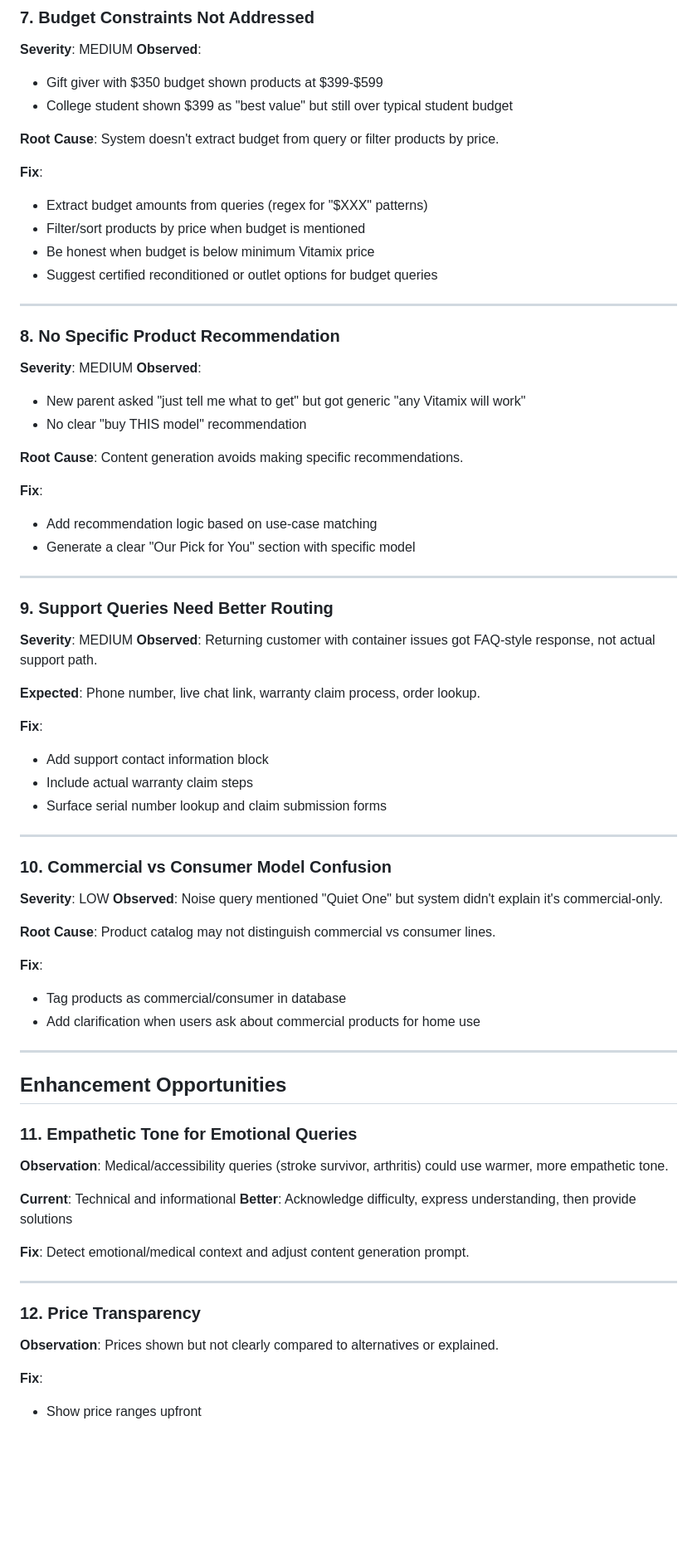
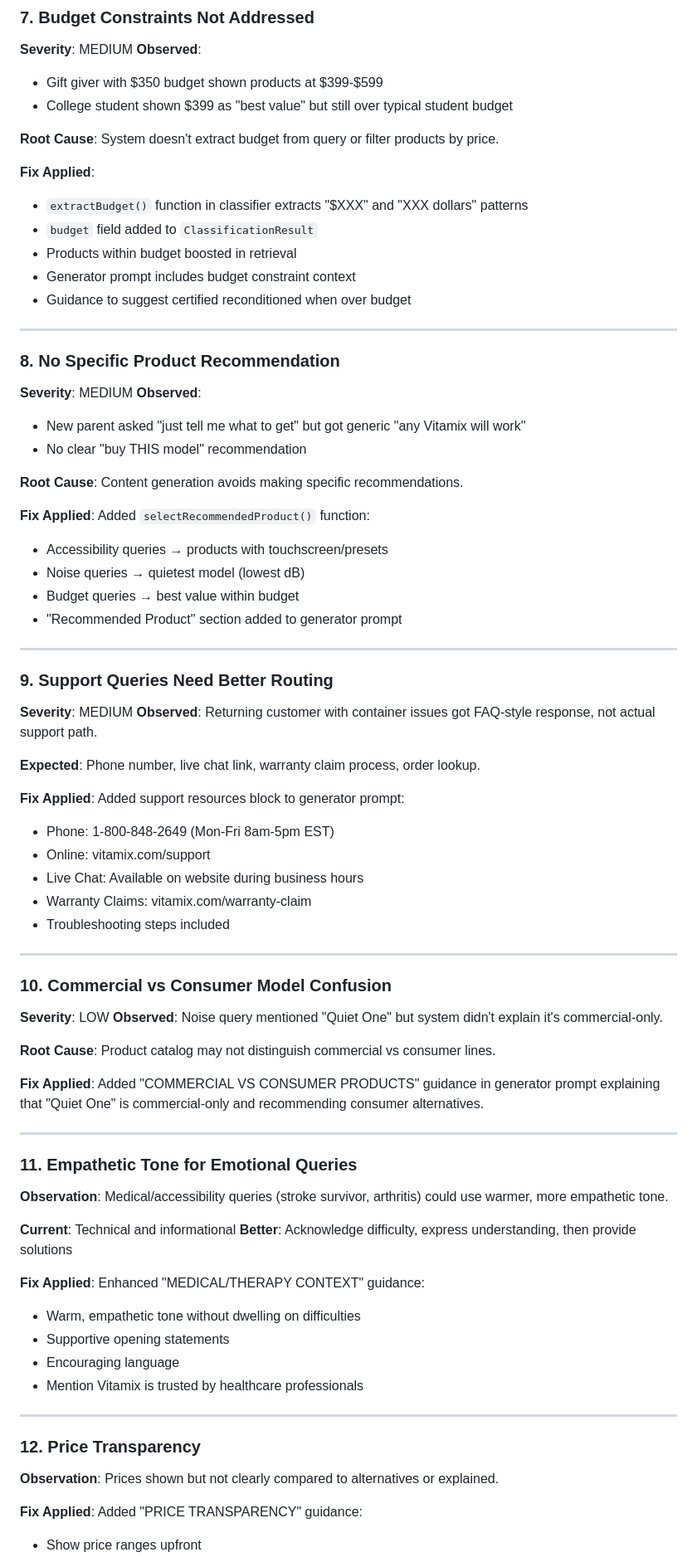
Before and after one commit to paolomoz/pagepoof, a Markdown page: workers/pagepoof-api/QUERY_ANALYSIS.md, the part around one of its changes. Shown at 83% size. Rendered like a GitHub page; blank space fills up the shorter version.

```diff
--- a/workers/pagepoof-api/QUERY_ANALYSIS.md
+++ b/workers/pagepoof-api/QUERY_ANALYSIS.md
@@ -112,11 +151,12 @@ Tested 9 representative queries covering diverse customer personas:
 
 **Root Cause**: System doesn't extract budget from query or filter products by price.
 
-**Fix**:
-- Extract budget amounts from queries (regex for "$XXX" patterns)
-- Filter/sort products by price when budget is mentioned
-- Be honest when budget is below minimum Vitamix price
-- Suggest certified reconditioned or outlet options for budget queries
+**Fix Applied**:
+- `extractBudget()` function in classifier extracts "$XXX" and "XXX dollars" patterns
+- `budget` field added to `ClassificationResult`
+- Products within budget boosted in retrieval
+- Generator prompt includes budget constraint context
+- Guidance to suggest certified reconditioned when over budget
 
 ---
 
@@ -128,9 +168,11 @@ Tested 9 representative queries covering diverse customer personas:
 
 **Root Cause**: Content generation avoids making specific recommendations.
 
-**Fix**:
-- Add recommendation logic based on use-case matching
-- Generate a clear "Our Pick for You" section with specific model
+**Fix Applied**: Added `selectRecommendedProduct()` function:
+- Accessibility queries → products with touchscreen/presets
+- Noise queries → quietest model (lowest dB)
+- Budget queries → best value within budget
+- "Recommended Product" section added to generator prompt
 
 ---
 
@@ -140,10 +182,12 @@ Tested 9 representative queries covering diverse customer personas:
 
 **Expected**: Phone number, live chat link, warranty claim process, order lookup.
 
-**Fix**:
-- Add support contact information block
-- Include actual warranty claim steps
-- Surface serial number lookup and claim submission forms
+**Fix Applied**: Added support resources block to generator prompt:
+- Phone: 1-800-848-2649 (Mon-Fri 8am-5pm EST)
+- Online: vitamix.com/support
+- Live Chat: Available on website during business hours
+- Warranty Claims: vitamix.com/warranty-claim
+- Troubleshooting steps included
 
 ---
 
@@ -153,13 +197,9 @@ Tested 9 representative queries covering diverse customer personas:
 
 **Root Cause**: Product catalog may not distinguish commercial vs consumer lines.
 
-**Fix**:
-- Tag products as commercial/consumer in database
-- Add clarification when users ask about commercial products for home use
+**Fix Applied**: Added "COMMERCIAL VS CONSUMER PRODUCTS" guidance in generator prompt explaining that "Quiet One" is commercial-only and recommending consumer alternatives.
 
 ---
-
-## Enhancement Opportunities
 
 ### 11. Empathetic Tone for Emotional Queries
 **Observation**: Medical/accessibility queries (stroke survivor, arthritis) could use warmer, more empathetic tone.
@@ -167,12 +207,16 @@ Tested 9 representative queries covering diverse customer personas:
 **Current**: Technical and informational
 **Better**: Acknowledge difficulty, express understanding, then provide solutions
 
-**Fix**: Detect emotional/medical context and adjust content generation prompt.
+**Fix Applied**: Enhanced "MEDICAL/THERAPY CONTEXT" guidance:
+- Warm, empathetic tone without dwelling on difficulties
+- Supportive opening statements
+- Encouraging language
+- Mention Vitamix is trusted by healthcare professionals
 
 ---
 
 ### 12. Price Transparency
 **Observation**: Prices shown but not clearly compared to alternatives or explained.
 
-**Fix**:
+**Fix Applied**: Added "PRICE TRANSPARENCY" guidance:
 - Show price ranges upfront
```
Also changed, not shown: other parts of workers/pagepoof-api/QUERY_ANALYSIS.md (+101 -67 lines).
